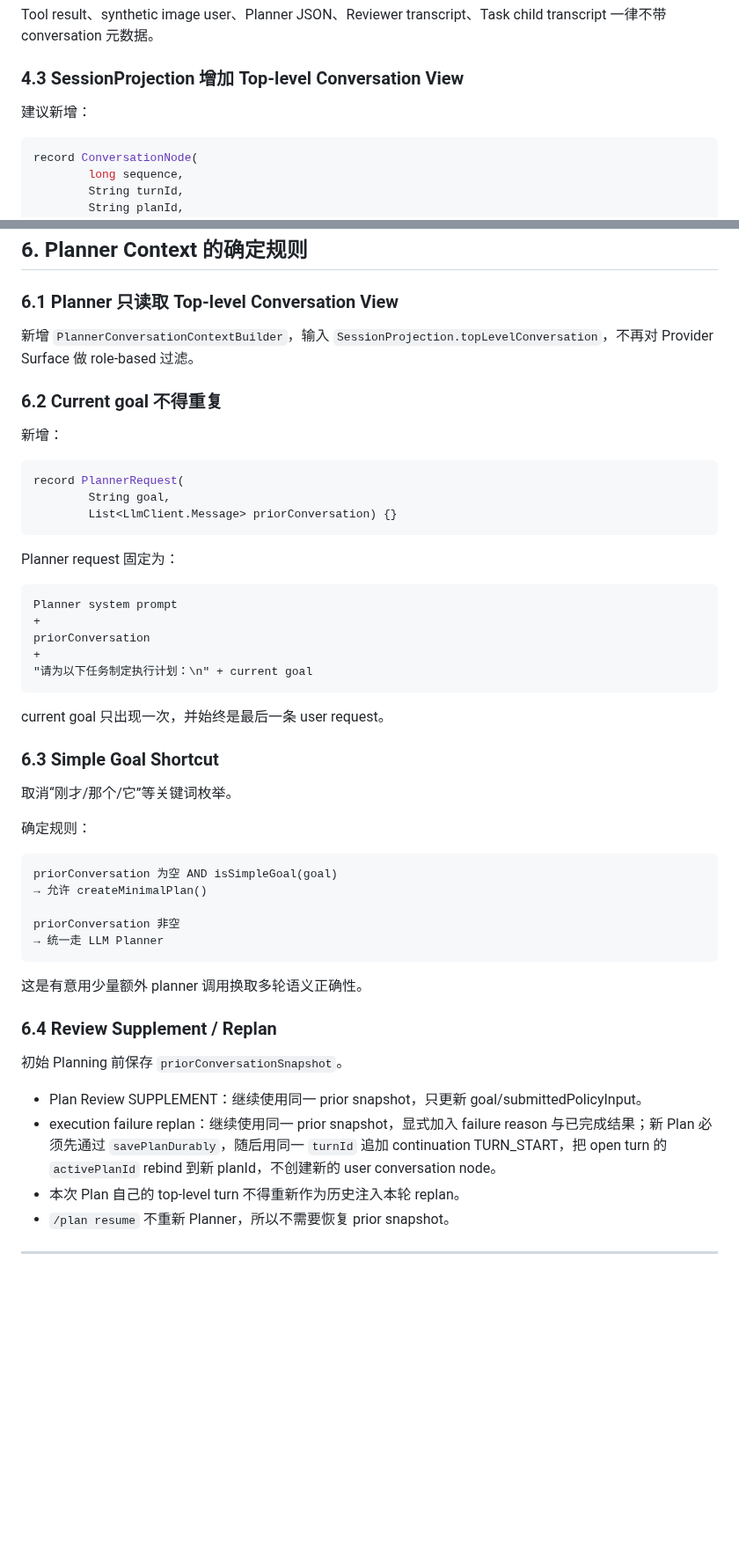
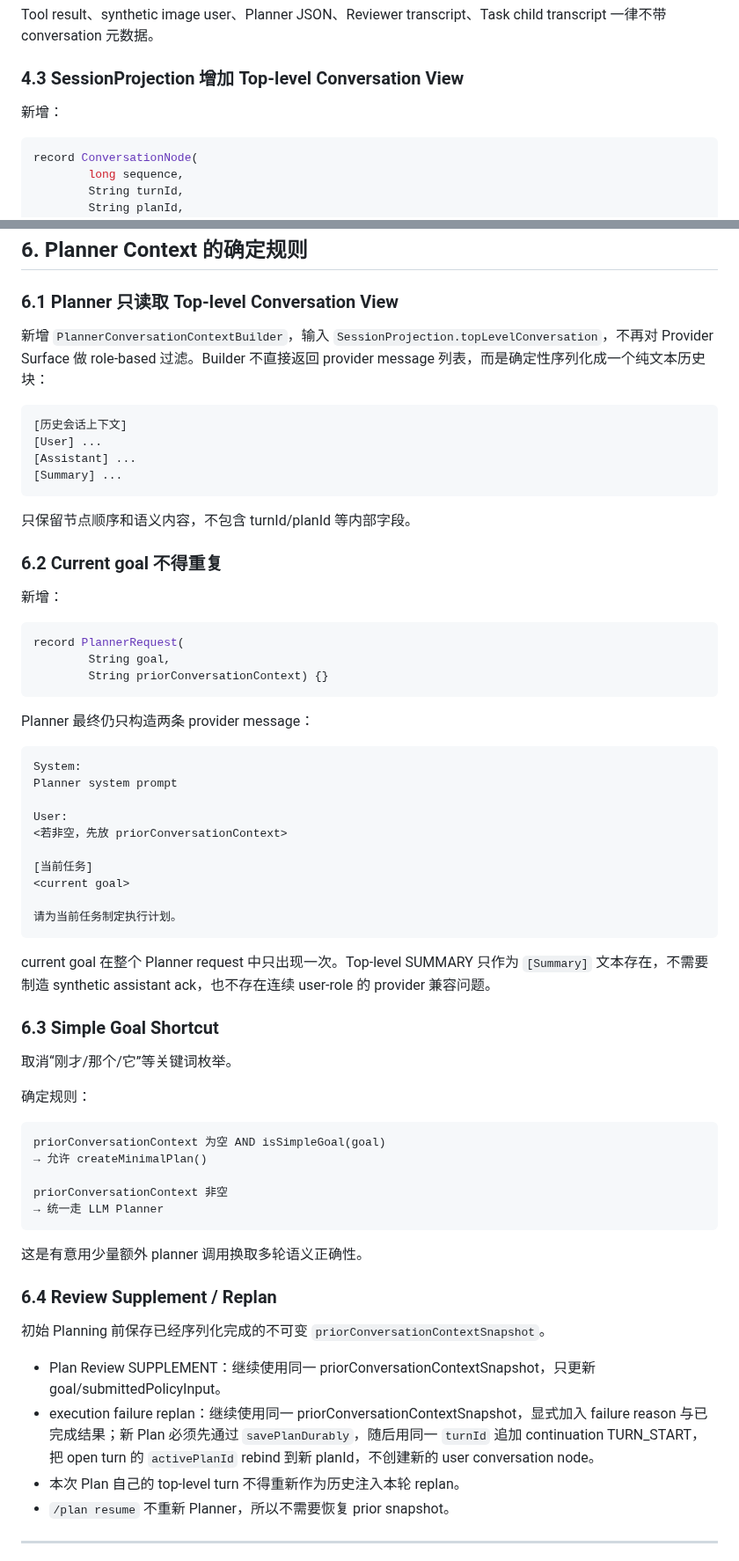
Before and after one commit to zgjdev/Code-Agent, a Markdown page: docs/dev/14-plan-session-conversation-continuity.md, 2 parts joined by grey strips. Shown at 88% size. Rendered like a GitHub page; blank space fills up the shorter version.

Commit message:
docs: make planner context contract deterministic

````diff
--- a/docs/dev/14-plan-session-conversation-continuity.md
+++ b/docs/dev/14-plan-session-conversation-continuity.md
@@ -434,7 +434,7 @@ Tool result、synthetic image user、Planner JSON、Reviewer transcript、Task c
 
 ### 4.3 SessionProjection 增加 Top-level Conversation View
 
-建议新增：
+新增：
 
 ```java
 record ConversationNode(
@@ -591,7 +591,16 @@ Plan 估算 Planner request 时不得复用 ReAct measured usage anchor，只使
 
 ### 6.1 Planner 只读取 Top-level Conversation View
 
-新增 `PlannerConversationContextBuilder`，输入 `SessionProjection.topLevelConversation`，不再对 Provider Surface 做 role-based 过滤。
+新增 `PlannerConversationContextBuilder`，输入 `SessionProjection.topLevelConversation`，不再对 Provider Surface 做 role-based 过滤。Builder 不直接返回 provider message 列表，而是确定性序列化成一个纯文本历史块：
+
+```text
+[历史会话上下文]
+[User] ...
+[Assistant] ...
+[Summary] ...
+```
+
+只保留节点顺序和语义内容，不包含 turnId/planId 等内部字段。
 
 ### 6.2 Current goal 不得重复
 
@@ -600,20 +609,25 @@ Plan 估算 Planner request 时不得复用 ReAct measured usage anchor，只使
 ```java
 record PlannerRequest(
         String goal,
-        List<LlmClient.Message> priorConversation) {}
+        String priorConversationContext) {}
 ```
 
-Planner request 固定为：
+Planner 最终仍只构造两条 provider message：
 
 ```text
+System:
 Planner system prompt
-+
-priorConversation
-+
-"请为以下任务制定执行计划：\n" + current goal
+
+User:
+<若非空，先放 priorConversationContext>
+
+[当前任务]
+<current goal>
+
+请为当前任务制定执行计划。
 ```
 
-current goal 只出现一次，并始终是最后一条 user request。
+current goal 在整个 Planner request 中只出现一次。Top-level SUMMARY 只作为 `[Summary]` 文本存在，不需要制造 synthetic assistant ack，也不存在连续 user-role 的 provider 兼容问题。
 
 ### 6.3 Simple Goal Shortcut
 
@@ -622,10 +636,10 @@ current goal 只出现一次，并始终是最后一条 user request。
 确定规则：
 
 ```text
-priorConversation 为空 AND isSimpleGoal(goal)
+priorConversationContext 为空 AND isSimpleGoal(goal)
 → 允许 createMinimalPlan()
 
-priorConversation 非空
+priorConversationContext 非空
 → 统一走 LLM Planner
 ```
 
@@ -633,10 +647,10 @@ priorConversation 非空
 
 ### 6.4 Review Supplement / Replan
 
-初始 Planning 前保存 `priorConversationSnapshot`。
+初始 Planning 前保存已经序列化完成的不可变 `priorConversationContextSnapshot`。
 
-- Plan Review SUPPLEMENT：继续使用同一 prior snapshot，只更新 goal/submittedPolicyInput。
-- execution failure replan：继续使用同一 prior snapshot，显式加入 failure reason 与已完成结果；新 Plan 必须先通过 `savePlanDurably`，随后用同一 `turnId` 追加 continuation TURN_START，把 open turn 的 `activePlanId` rebind 到新 planId，不创建新的 user conversation node。
+- Plan Review SUPPLEMENT：继续使用同一 priorConversationContextSnapshot，只更新 goal/submittedPolicyInput。
+- execution failure replan：继续使用同一 priorConversationContextSnapshot，显式加入 failure reason 与已完成结果；新 Plan 必须先通过 `savePlanDurably`，随后用同一 `turnId` 追加 continuation TURN_START，把 open turn 的 `activePlanId` rebind 到新 planId，不创建新的 user conversation node。
 - 本次 Plan 自己的 top-level turn 不得重新作为历史注入本轮 replan。
 - `/plan resume` 不重新 Planner，所以不需要恢复 prior snapshot。
 
````
Also changed, not shown: other parts of docs/dev/14-plan-session-conversation-continuity.md (+7 -7 lines).
